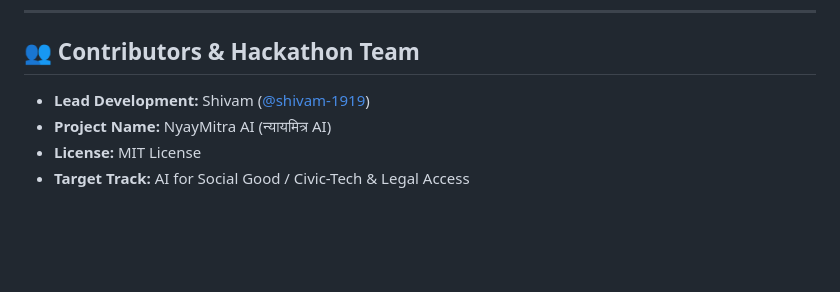
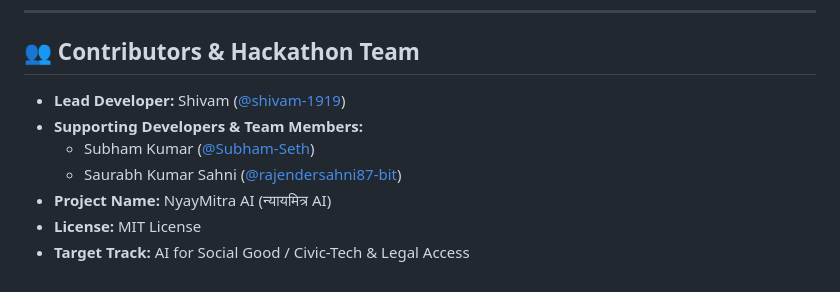
Before and after one commit to shivam-1919/Nyaymitra, a Markdown page: README.md, the part around the change. GitHub-like rendering; blank space fills up the shorter version.

Commit message:
docs: add Subham Kumar and Saurabh Kumar Sahni to Contributors & Team section in README

```diff
--- a/README.md
+++ b/README.md
@@ -247,7 +247,10 @@ python test_customizer_and_i18n.py
 
 ## 👥 Contributors & Hackathon Team
 
-* **Lead Development:** Shivam ([@shivam-1919](https://github.com/shivam-1919))
+* **Lead Developer:** Shivam ([@shivam-1919](https://github.com/shivam-1919))
+* **Supporting Developers & Team Members:**
+  * Subham Kumar ([@Subham-Seth](https://github.com/Subham-Seth/))
+  * Saurabh Kumar Sahni ([@rajendersahni87-bit](https://github.com/rajendersahni87-bit))
 * **Project Name:** NyayMitra AI (न्यायमित्र AI)
 * **License:** MIT License
 * **Target Track:** AI for Social Good / Civic-Tech & Legal Access
```
